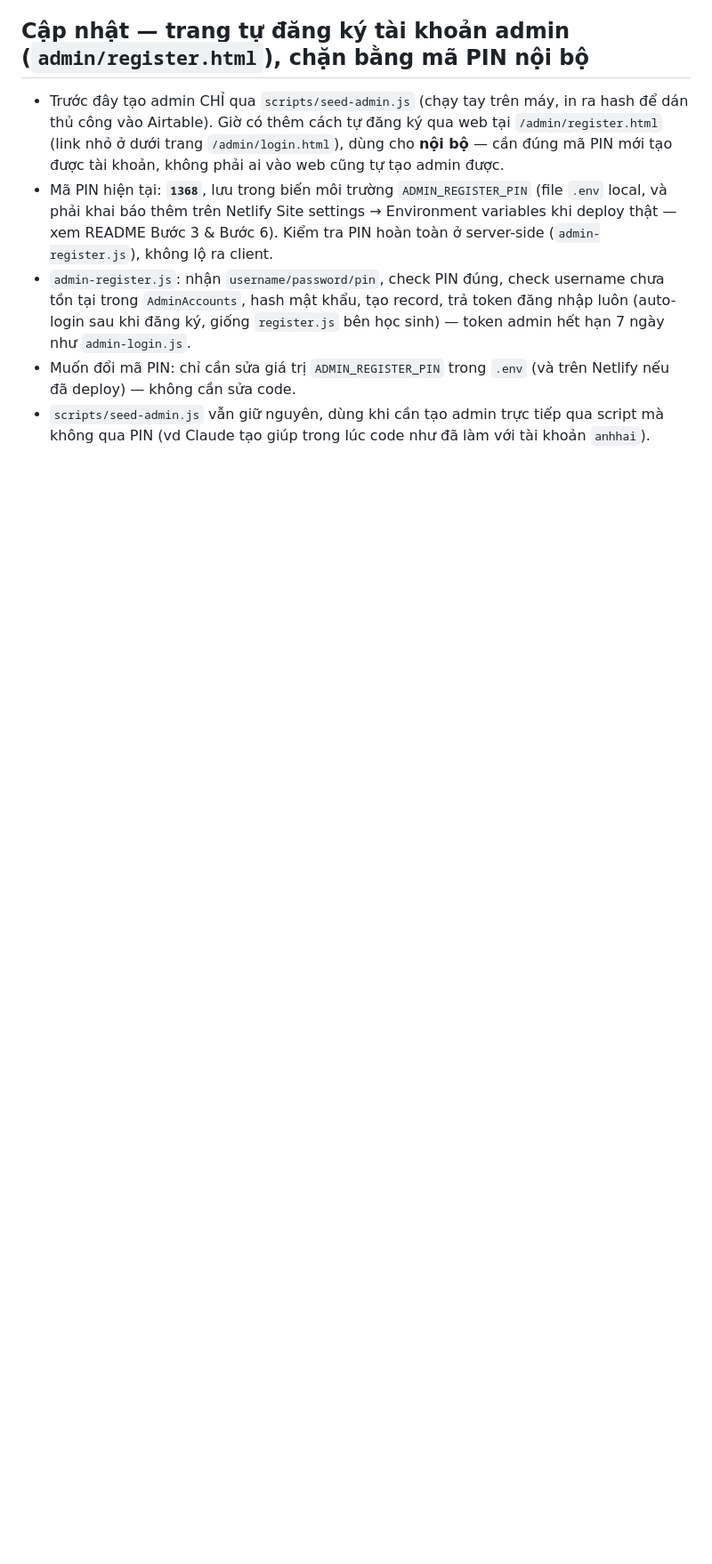
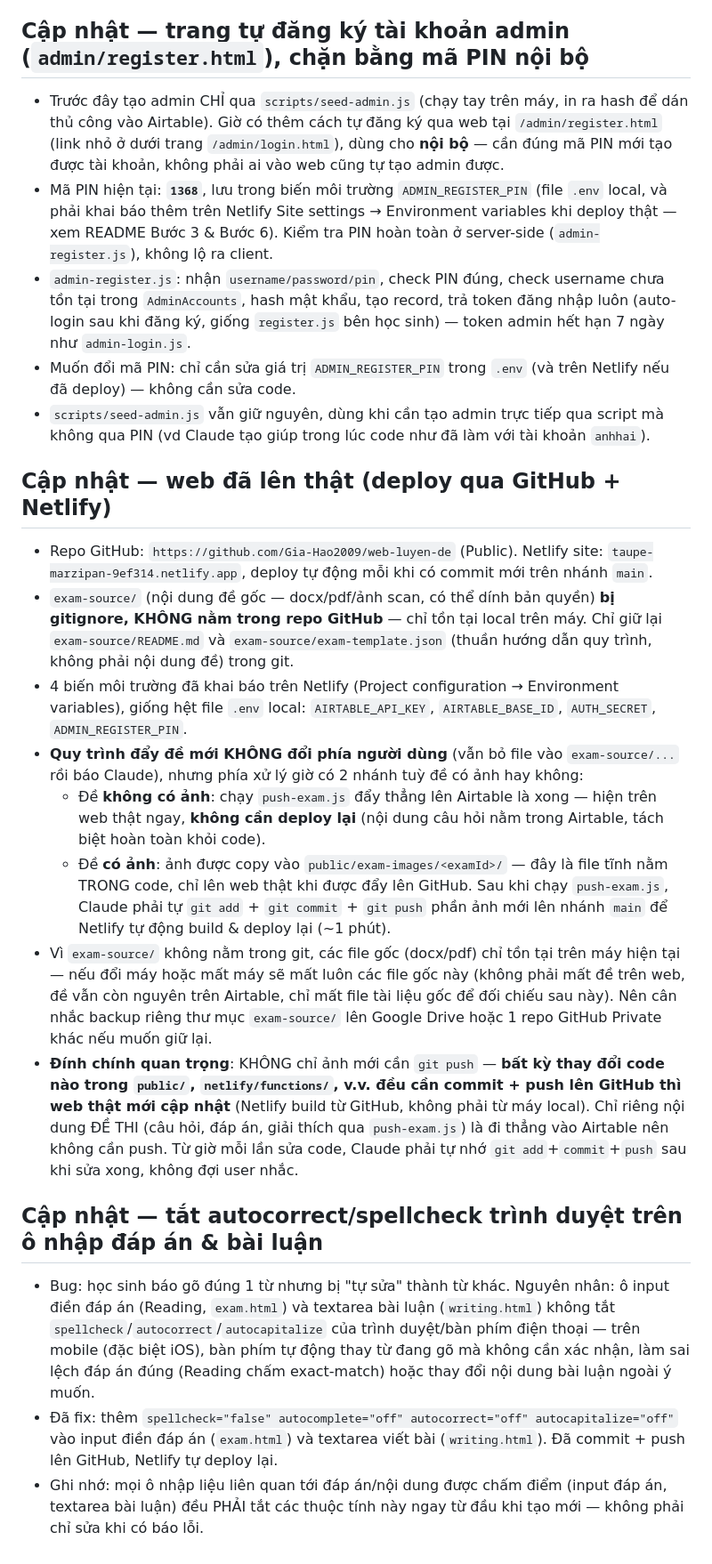
Before and after one commit to Gia-Hao2009/web-luyen-de, a Markdown page: PROJECT_NOTES.md, the part around the change. Shown at 89% size. GitHub-like rendering; blank space fills up the shorter version.

Commit message:
Document autocorrect fix and git-push workflow correction in project notes

```diff
--- a/PROJECT_NOTES.md
+++ b/PROJECT_NOTES.md
@@ -204,3 +204,20 @@ File này ghi lại các quyết định đã chốt với chủ dự án, để
 - `admin-register.js`: nhận `username/password/pin`, check PIN đúng, check username chưa tồn tại trong `AdminAccounts`, hash mật khẩu, tạo record, trả token đăng nhập luôn (auto-login sau khi đăng ký, giống `register.js` bên học sinh) — token admin hết hạn 7 ngày như `admin-login.js`.
 - Muốn đổi mã PIN: chỉ cần sửa giá trị `ADMIN_REGISTER_PIN` trong `.env` (và trên Netlify nếu đã deploy) — không cần sửa code.
 - `scripts/seed-admin.js` vẫn giữ nguyên, dùng khi cần tạo admin trực tiếp qua script mà không qua PIN (vd Claude tạo giúp trong lúc code như đã làm với tài khoản `anhhai`).
+
+## Cập nhật — web đã lên thật (deploy qua GitHub + Netlify)
+
+- Repo GitHub: `https://github.com/Gia-Hao2009/web-luyen-de` (Public). Netlify site: `taupe-marzipan-9ef314.netlify.app`, deploy tự động mỗi khi có commit mới trên nhánh `main`.
+- `exam-source/` (nội dung đề gốc — docx/pdf/ảnh scan, có thể dính bản quyền) **bị gitignore, KHÔNG nằm trong repo GitHub** — chỉ tồn tại local trên máy. Chỉ giữ lại `exam-source/README.md` và `exam-source/exam-template.json` (thuần hướng dẫn quy trình, không phải nội dung đề) trong git.
+- 4 biến môi trường đã khai báo trên Netlify (Project configuration → Environment variables), giống hệt file `.env` local: `AIRTABLE_API_KEY`, `AIRTABLE_BASE_ID`, `AUTH_SECRET`, `ADMIN_REGISTER_PIN`.
+- **Quy trình đẩy đề mới KHÔNG đổi phía người dùng** (vẫn bỏ file vào `exam-source/...` rồi báo Claude), nhưng phía xử lý giờ có 2 nhánh tuỳ đề có ảnh hay không:
+  - Đề **không có ảnh**: chạy `push-exam.js` đẩy thẳng lên Airtable là xong — hiện trên web thật ngay, **không cần deploy lại** (nội dung câu hỏi nằm trong Airtable, tách biệt hoàn toàn khỏi code).
+  - Đề **có ảnh**: ảnh được copy vào `public/exam-images/<examId>/` — đây là file tĩnh nằm TRONG code, chỉ lên web thật khi được đẩy lên GitHub. Sau khi chạy `push-exam.js`, Claude phải tự `git add` + `git commit` + `git push` phần ảnh mới lên nhánh `main` để Netlify tự động build & deploy lại (~1 phút).
+- Vì `exam-source/` không nằm trong git, các file gốc (docx/pdf) chỉ tồn tại trên máy hiện tại — nếu đổi máy hoặc mất máy sẽ mất luôn các file gốc này (không phải mất đề trên web, đề vẫn còn nguyên trên Airtable, chỉ mất file tài liệu gốc để đối chiếu sau này). Nên cân nhắc backup riêng thư mục `exam-source/` lên Google Drive hoặc 1 repo GitHub Private khác nếu muốn giữ lại.
+- **Đính chính quan trọng**: KHÔNG chỉ ảnh mới cần `git push` — **bất kỳ thay đổi code nào trong `public/`, `netlify/functions/`, v.v. đều cần commit + push lên GitHub thì web thật mới cập nhật** (Netlify build từ GitHub, không phải từ máy local). Chỉ riêng nội dung ĐỀ THI (câu hỏi, đáp án, giải thích qua `push-exam.js`) là đi thẳng vào Airtable nên không cần push. Từ giờ mỗi lần sửa code, Claude phải tự nhớ `git add`+`commit`+`push` sau khi sửa xong, không đợi user nhắc.
+
+## Cập nhật — tắt autocorrect/spellcheck trình duyệt trên ô nhập đáp án & bài luận
+
+- Bug: học sinh báo gõ đúng 1 từ nhưng bị "tự sửa" thành từ khác. Nguyên nhân: ô input điền đáp án (Reading, `exam.html`) và textarea bài luận (`writing.html`) không tắt `spellcheck`/`autocorrect`/`autocapitalize` của trình duyệt/bàn phím điện thoại — trên mobile (đặc biệt iOS), bàn phím tự động thay từ đang gõ mà không cần xác nhận, làm sai lệch đáp án đúng (Reading chấm exact-match) hoặc thay đổi nội dung bài luận ngoài ý muốn.
+- Đã fix: thêm `spellcheck="false" autocomplete="off" autocorrect="off" autocapitalize="off"` vào input điền đáp án (`exam.html`) và textarea viết bài (`writing.html`). Đã commit + push lên GitHub, Netlify tự deploy lại.
+- Ghi nhớ: mọi ô nhập liệu liên quan tới đáp án/nội dung được chấm điểm (input đáp án, textarea bài luận) đều PHẢI tắt các thuộc tính này ngay từ đầu khi tạo mới — không phải chỉ sửa khi có báo lỗi.
```
